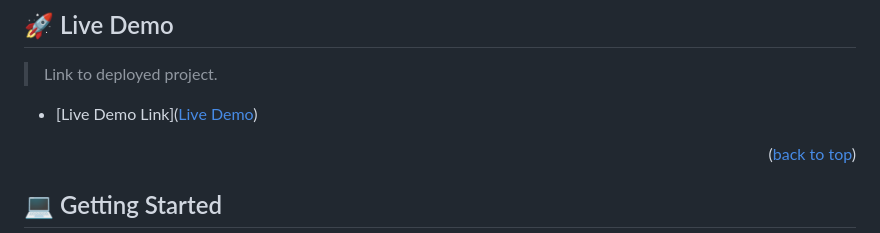
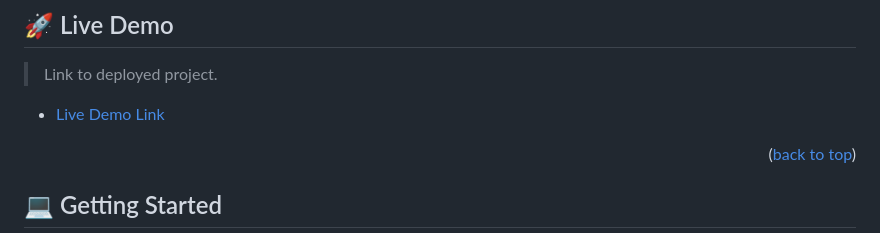
Before and after one commit to yodit93/Awesome-Books-ES6, a Markdown page: README.md, the part around the change. GitHub-like rendering.

```diff
--- a/README.md
+++ b/README.md
@@ -50,7 +50,7 @@
 
 > Link to deployed project.
 
-- [Live Demo Link](<a href=" https://yodit93.github.io/Awesome-Books-ES6/">Live Demo</a>)
+- [Live Demo Link](https://yodit93.github.io/Awesome-Books-ES6/")
 
 <p align="right">(<a href="#readme-top">back to top</a>)</p>
 
```
